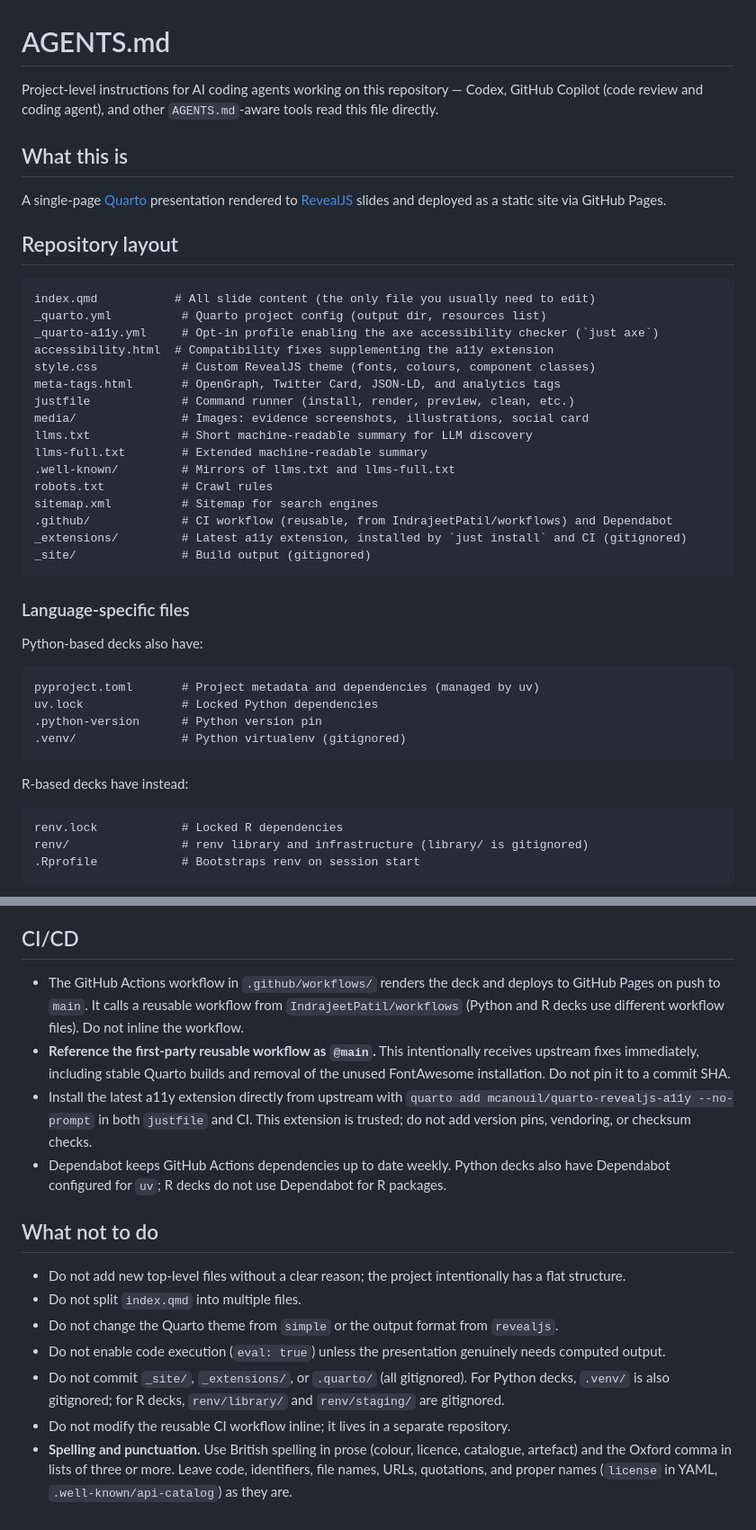
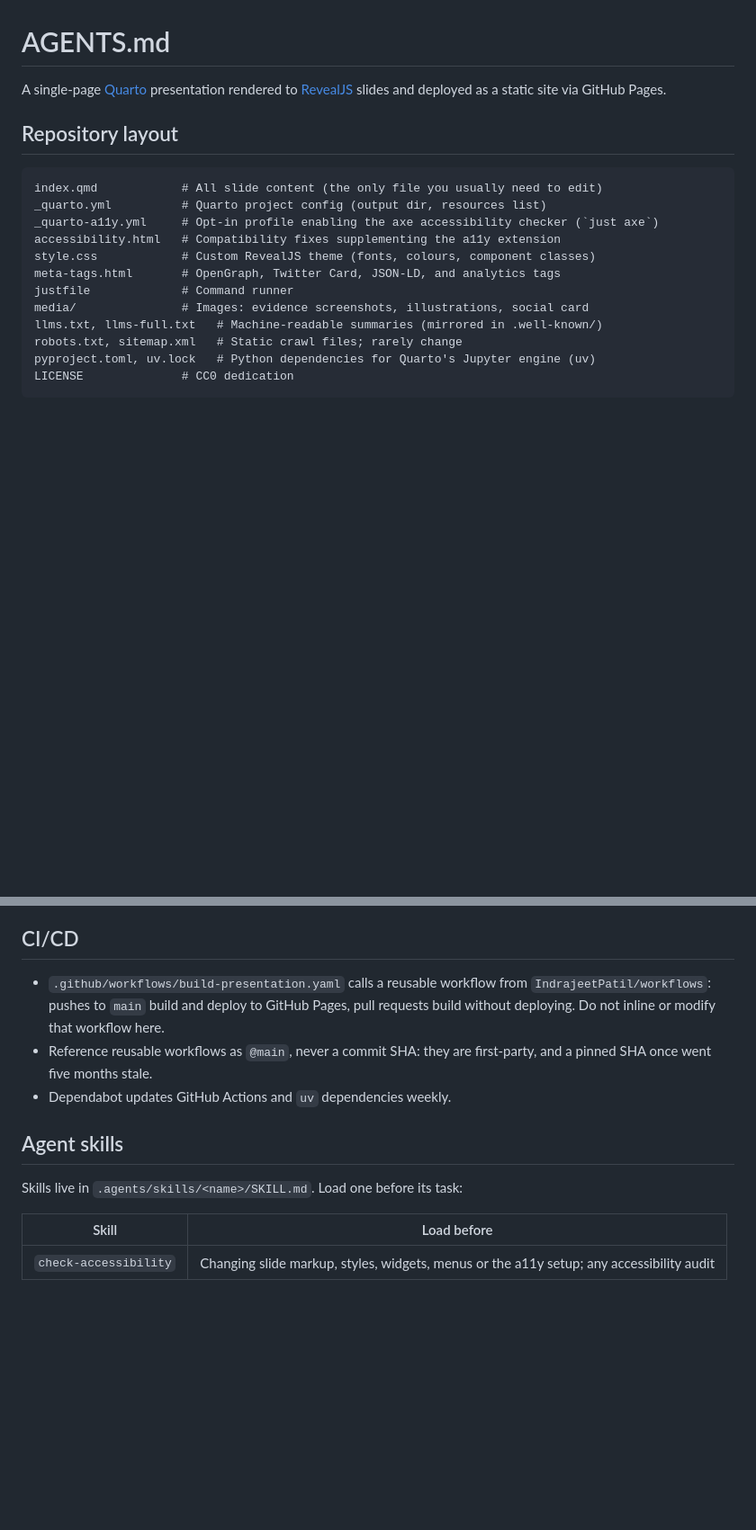
Before and after one commit to IndrajeetPatil/parse-dont-pray, a Markdown page: AGENTS.md, 2 parts joined by grey strips. Shown at 90% size. Rendered like a GitHub page; blank space fills up the shorter version.

````diff
--- a/AGENTS.md
+++ b/AGENTS.md
@@ -1,50 +1,23 @@
 # AGENTS.md
 
-Project-level instructions for AI coding agents working on this repository —
-Codex, GitHub Copilot (code review and coding agent), and other
-`AGENTS.md`-aware tools read this file directly.
-
-## What this is
-
-A single-page [Quarto](https://quarto.org/) presentation rendered to [RevealJS](https://revealjs.com/) slides and deployed as a static site via GitHub Pages.
+A single-page [Quarto](https://quarto.org/) presentation rendered to
+[RevealJS](https://revealjs.com/) slides and deployed as a static site via
+GitHub Pages.
 
 ## Repository layout
 
-```
-index.qmd           # All slide content (the only file you usually need to edit)
+```text
+index.qmd            # All slide content (the only file you usually need to edit)
 _quarto.yml          # Quarto project config (output dir, resources list)
 _quarto-a11y.yml     # Opt-in profile enabling the axe accessibility checker (`just axe`)
-accessibility.html  # Compatibility fixes supplementing the a11y extension
+accessibility.html   # Compatibility fixes supplementing the a11y extension
 style.css            # Custom RevealJS theme (fonts, colours, component classes)
 meta-tags.html       # OpenGraph, Twitter Card, JSON-LD, and analytics tags
-justfile             # Command runner (install, render, preview, clean, etc.)
+justfile             # Command runner
 media/               # Images: evidence screenshots, illustrations, social card
-llms.txt             # Short machine-readable summary for LLM discovery
-llms-full.txt        # Extended machine-readable summary
-.well-known/         # Mirrors of llms.txt and llms-full.txt
-robots.txt           # Crawl rules
-sitemap.xml          # Sitemap for search engines
-.github/             # CI workflow (reusable, from IndrajeetPatil/workflows) and Dependabot
-_extensions/         # Latest a11y extension, installed by `just install` and CI (gitignored)
-_site/               # Build output (gitignored)
+llms.txt, llms-full.txt   # Machine-readable summaries (mirrored in .well-known/)
+robots.txt, sitemap.xml   # Static crawl files; rarely change
+pyproject.toml, uv.lock   # Python dependencies for Quarto's Jupyter engine (uv)
+LICENSE              # CC0 dedication
 ```
 
-### Language-specific files
-
-Python-based decks also have:
-
-```
-pyproject.toml       # Project metadata and dependencies (managed by uv)
-uv.lock              # Locked Python dependencies
-.python-version      # Python version pin
-.venv/               # Python virtualenv (gitignored)
-```
-
-R-based decks have instead:
-
-```
-renv.lock            # Locked R dependencies
-renv/                # renv library and infrastructure (library/ is gitignored)
-.Rprofile            # Bootstraps renv on session start
-```
-
@@ -114,19 +76,18 @@ When modifying `index.qmd`:
 
 ## CI/CD
 
-- The GitHub Actions workflow in `.github/workflows/` renders the deck and deploys to GitHub Pages on push to `main`. It calls a reusable workflow from `IndrajeetPatil/workflows` (Python and R decks use different workflow files). Do not inline the workflow.
-- **Reference the first-party reusable workflow as `@main`.** This intentionally receives upstream fixes immediately, including stable Quarto builds and removal of the unused FontAwesome installation. Do not pin it to a commit SHA.
-- Install the latest a11y extension directly from upstream with
-  `quarto add mcanouil/quarto-revealjs-a11y --no-prompt` in both `justfile` and CI.
-  This extension is trusted; do not add version pins, vendoring, or checksum checks.
-- Dependabot keeps GitHub Actions dependencies up to date weekly. Python decks also have Dependabot configured for `uv`; R decks do not use Dependabot for R packages.
+- `.github/workflows/build-presentation.yaml` calls a reusable workflow from
+  `IndrajeetPatil/workflows`: pushes to `main` build and deploy to GitHub
+  Pages, pull requests build without deploying. Do not inline or modify that
+  workflow here.
+- Reference reusable workflows as `@main`, never a commit SHA: they are
+  first-party, and a pinned SHA once went five months stale.
+- Dependabot updates GitHub Actions and `uv` dependencies weekly.
 
-## What not to do
+## Agent skills
 
-- Do not add new top-level files without a clear reason; the project intentionally has a flat structure.
-- Do not split `index.qmd` into multiple files.
-- Do not change the Quarto theme from `simple` or the output format from `revealjs`.
-- Do not enable code execution (`eval: true`) unless the presentation genuinely needs computed output.
-- Do not commit `_site/`, `_extensions/`, or `.quarto/` (all gitignored). For Python decks, `.venv/` is also gitignored; for R decks, `renv/library/` and `renv/staging/` are gitignored.
-- Do not modify the reusable CI workflow inline; it lives in a separate repository.
-- **Spelling and punctuation.** Use British spelling in prose (colour, licence, catalogue, artefact) and the Oxford comma in lists of three or more. Leave code, identifiers, file names, URLs, quotations, and proper names (`license` in YAML, `.well-known/api-catalog`) as they are.
+Skills live in `.agents/skills/<name>/SKILL.md`. Load one before its task:
+
+| Skill | Load before |
+| --- | --- |
+| `check-accessibility` | Changing slide markup, styles, widgets, menus or the a11y setup; any accessibility audit |
````
Also changed, not shown: other parts of AGENTS.md (+41 -52 lines), 1 other file.
